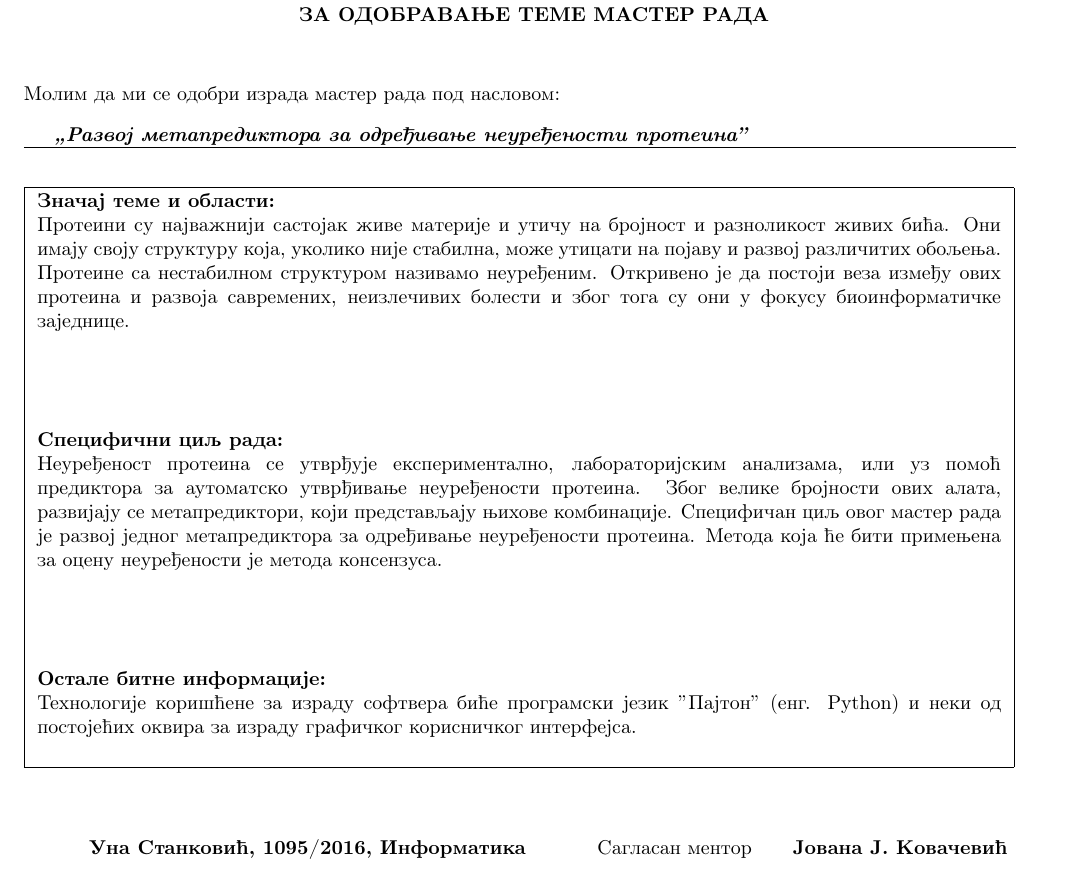
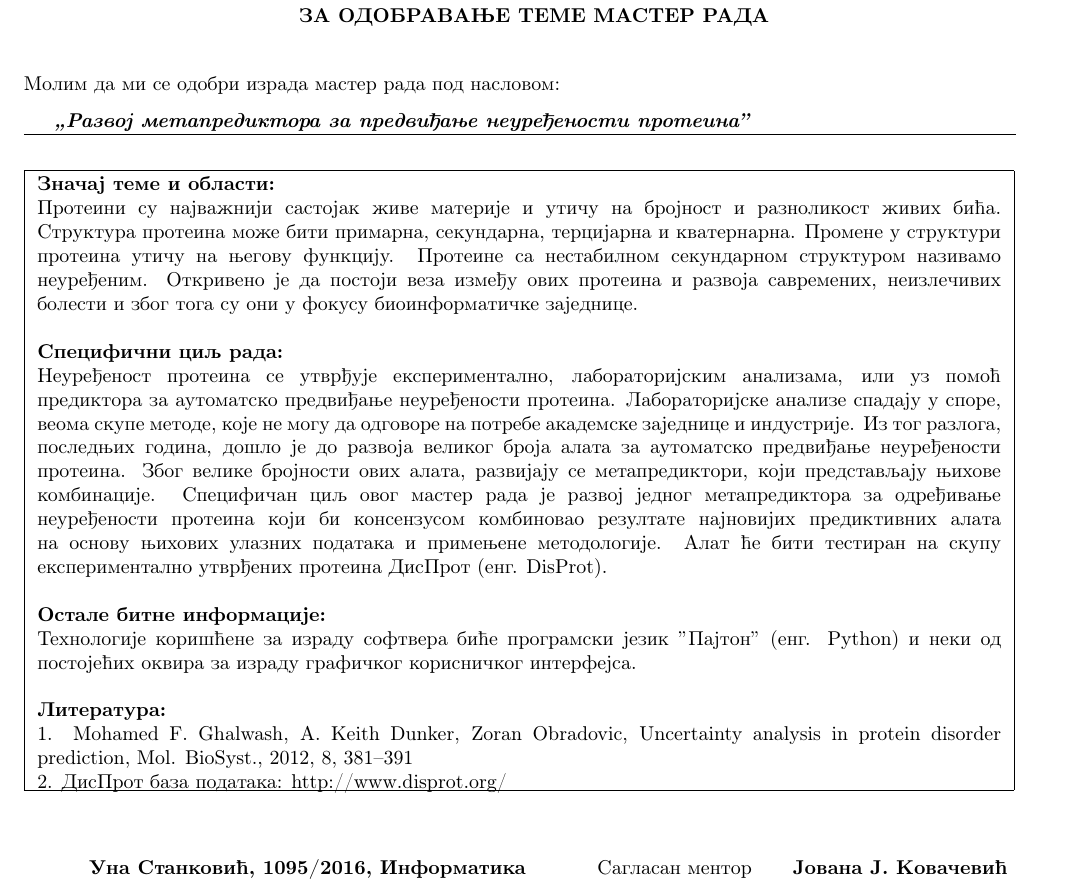
Before and after one commit to UnaStankovic/DisorderProteinsMetapredictor, a LaTeX document (Molba_UnaStankovic.tex): part of the page, cut so that both start at the same text. Compiled offline with pdfLaTeX.

Commit message:
Changed thesis application form.

```diff
--- a/Molba_UnaStankovic.tex
+++ b/Molba_UnaStankovic.tex
@@ -32,12 +32,12 @@
 %%%%%%%%%%%%%%%%%%%%%%%%%%%%%%%%%%%%%%%%%%%%%%%%%%%%%%%%%%%%%%%%%%%%%%%%%%%%%%%
 % U donji red upisati naziv master rada umesto teksta: >>Назив мастер рада<<  %
 %%%%%%%%%%%%%%%%%%%%%%%%%%%%%%%%%%%%%%%%%%%%%%%%%%%%%%%%%%%%%%%%%%%%%%%%%%%%%%%
-\textbf{\textit{\zn Развој метапредиктора за одређивање неуређености протеина''}}
+\textbf{\textit{\zn Развој метапредиктора за предвиђање неуређености протеина''}}
 \end{minipage}\\
 \rule[4mm]{17.5cm}{.05mm}
 \begin{flushleft}
 \framebox{
-\begin{minipage}[t][10cm]{17cm}
+\begin{minipage}[t][10.7cm]{17cm}
 %%%%%%%%%%%%%%%%%%%%%%%%%%%%%%%%%%%%%%%%%%%%%%%%%%%%%%%%%%%%%%%%%%%%%%%%%%%%%%%
 % 	-- unutrasnjost pravougaonika --    	  								  %
 %%%%%%%%%%%%%%%%%%%%%%%%%%%%%%%%%%%%%%%%%%%%%%%%%%%%%%%%%%%%%%%%%%%%%%%%%%%%%%%
@@ -45,28 +45,23 @@
 
 % 	Umesto donjeg teksta opisati značaj teme i oblasti	%
 
-Протеини су најважнији састојак живе материје и утичу на бројност и разноликост живих бића. Они имају своју структуру која, уколико није стабилна, може утицати на појаву и развој различитих обољења. Протеине са нестабилном структуром називамо неуређеним. Откривено је да постоји веза између ових протеина и развоја савремених, неизлечивих болести и због тога су они у фокусу биоинформатичке заједнице. \\
-\\
-\\
-\\
+Протеини су најважнији састојак живе материје и утичу на бројност и разноликост живих бића. Структура протеина може бити примарна, секундарна, терцијарна и кватернарна. Промене у структури протеина утичу на његову функцију. Протеине са нестабилном секундарном структуром називамо неуређеним. Откривено је да постоји веза између ових протеина и развоја савремених, неизлечивих болести и због тога су они у фокусу биоинформатичке заједнице. \\
 
 \textbf{Специфични циљ рада:}
 
 % 	Umesto donjeg teksta opisati specifični cilj master rada %
 
-Неуређеност протеина се утврђује експериментално, лабораторијским анализама, или уз помоћ предиктора за аутоматско утврђивање неуређености протеина. Због велике бројности ових алата, развијају се метапредиктори, који представљају њихове комбинације. Специфичан циљ овог мастер рада је развој једног метапредиктора за одређивање неуређености протеина. Метода која ће бити примењена за оцену неуређености је метода консензуса. \\
-\\
-\\
-\\
+Неуређеност протеина се утврђује експериментално, лабораторијским анализама, или уз помоћ предиктора за аутоматско предвиђање неуређености протеина. Лабораторијске анализе спадају у споре, веома скупе методе, које не могу да одговоре на потребе академске заједнице и индустрије. Из тог разлога, последњих година, дошло je до развоја великог броја алата за аутоматско предвиђање неуређености протеина. Због велике бројности ових алата, развијају се метапредиктори, који представљају њихове комбинације. Специфичан циљ овог мастер рада је развој једног метапредиктора за одређивање неуређености протеина који би консензусом комбиновао резултате најновијих предиктивних алата на основу њихових улазних података и примењене методологије. Алат ће бити тестиран на скупу експериментално утврђених протеина ДисПрот (енг. DisProt).\\
 
 \textbf{Остале битне информације:}
 
 % 	Umesto donjeg teksta навести друге битне информације %
 
-Технологије коришћене за израду софтвера биће програмски језик $"$Пајтон$"$ (енг. Python) и неки од постојећих оквира за израду графичког корисничког интерфејса.\\
-\\
-\\
-\\
+Технологије коришћене за израду софтвера биће програмски језик $"$Пајтон$"$ (енг. Python) и неки од постојећих оквира за израду графичког корисничког интерфејса.\\\\
+\textbf{Литература:}\\
+1. Mohamed F. Ghalwash, A. Keith Dunker, Zoran Obradovic, Uncertainty analysis in protein disorder prediction, Mol. BioSyst., 2012, 8, 381–391\\
+2. ДисПрот база података: http://www.disprot.org/\\
+
 
 
 \end{minipage}
```
Also changed, not shown: Molba_UnaStankovic.pdf.
